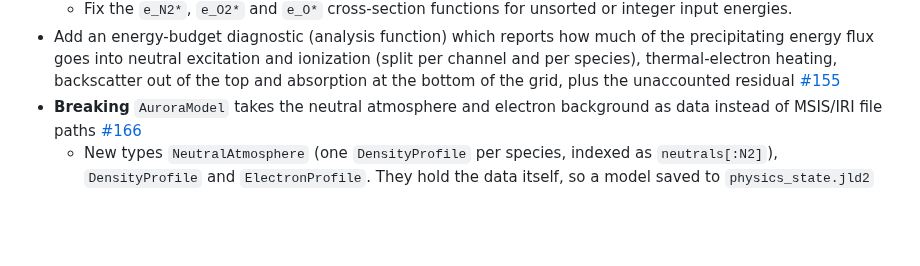
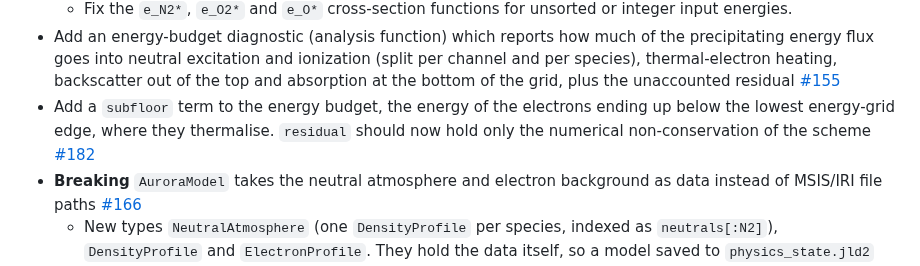
Before and after one commit to egavazzi/AURORA.jl, a Markdown page: CHANGELOG.md, the part around one of its changes. Rendered like a GitHub page; blank space fills up the shorter version.

```diff
--- a/CHANGELOG.md
+++ b/CHANGELOG.md
@@ -16,6 +17,7 @@
   - A cascading cache file is reused only if its thresholds, secondary counts and secondary law match.
   - Fix the `e_N2*`, `e_O2*` and `e_O*` cross-section functions for unsorted or integer input energies.
 - Add an energy-budget diagnostic (analysis function) which reports how much of the precipitating energy flux goes into neutral excitation and ionization (split per channel and per species), thermal-electron heating, backscatter out of the top and absorption at the bottom of the grid, plus the unaccounted residual [#155](https://github.com/egavazzi/AURORA.jl/pull/155)
+- Add a `subfloor` term to the energy budget, the energy of the electrons ending up below the lowest energy-grid edge, where they thermalise. `residual` should now hold only the numerical non-conservation of the scheme [#182](https://github.com/egavazzi/AURORA.jl/pull/182)
 - **Breaking** `AuroraModel` takes the neutral atmosphere and electron background as data instead of MSIS/IRI file paths [#166](https://github.com/egavazzi/AURORA.jl/pull/166)
   - New types `NeutralAtmosphere` (one `DensityProfile` per species, indexed as `neutrals[:N2]`), `DensityProfile` and `ElectronProfile`. They hold the data itself, so a model saved to `physics_state.jld2` reloads without the original files, and carry a free-form `origin` string written into `inputs/atmosphere.nc`. File paths are still accepted, and read at construction.
   - New functions `run_msis`, `read_msis_file`, `read_ccmc_msis` (returning a `NeutralAtmosphere`) and `run_iri`, `read_iri_file`, `read_ccmc_iri` (returning an `ElectronProfile`).
```
Also changed, not shown: other parts of CHANGELOG.md (+1 -0 lines), docs/src/50-output-and-data.md (+11 -4 lines), docs/src/assets/energy_budget_5keV.png, 7 other files.
